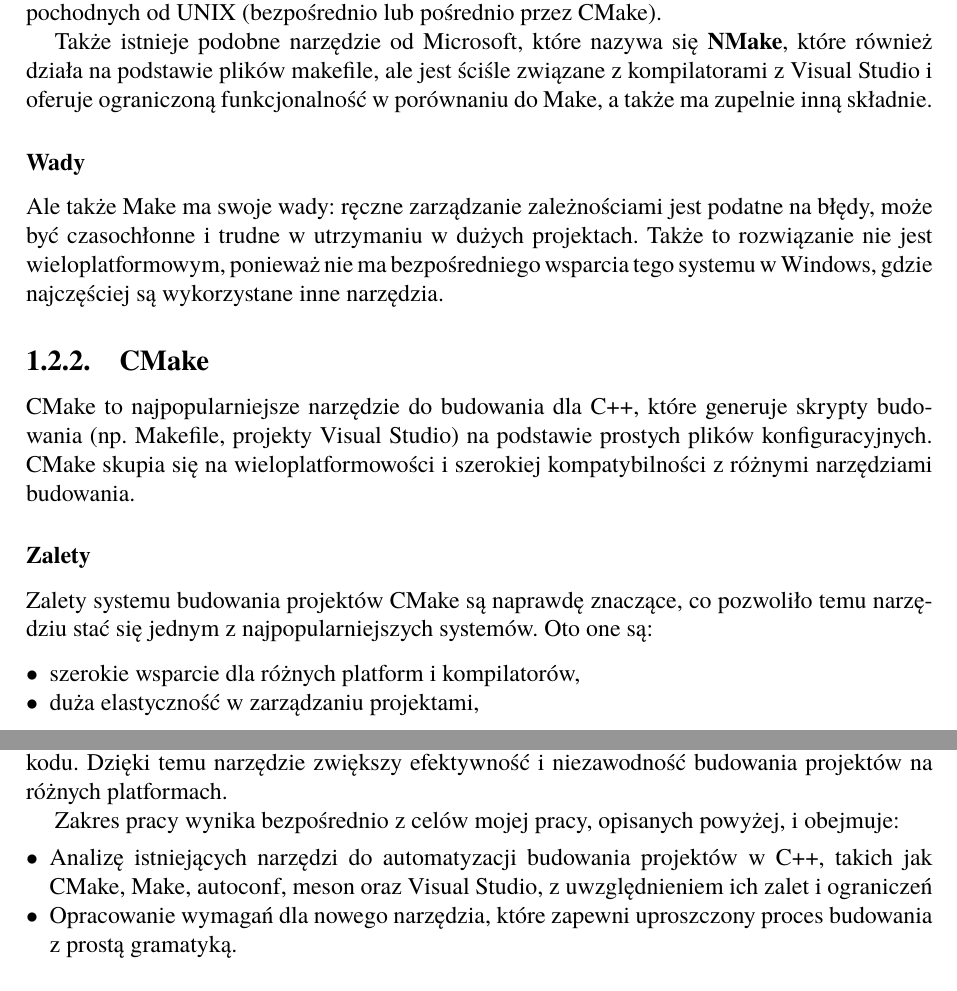
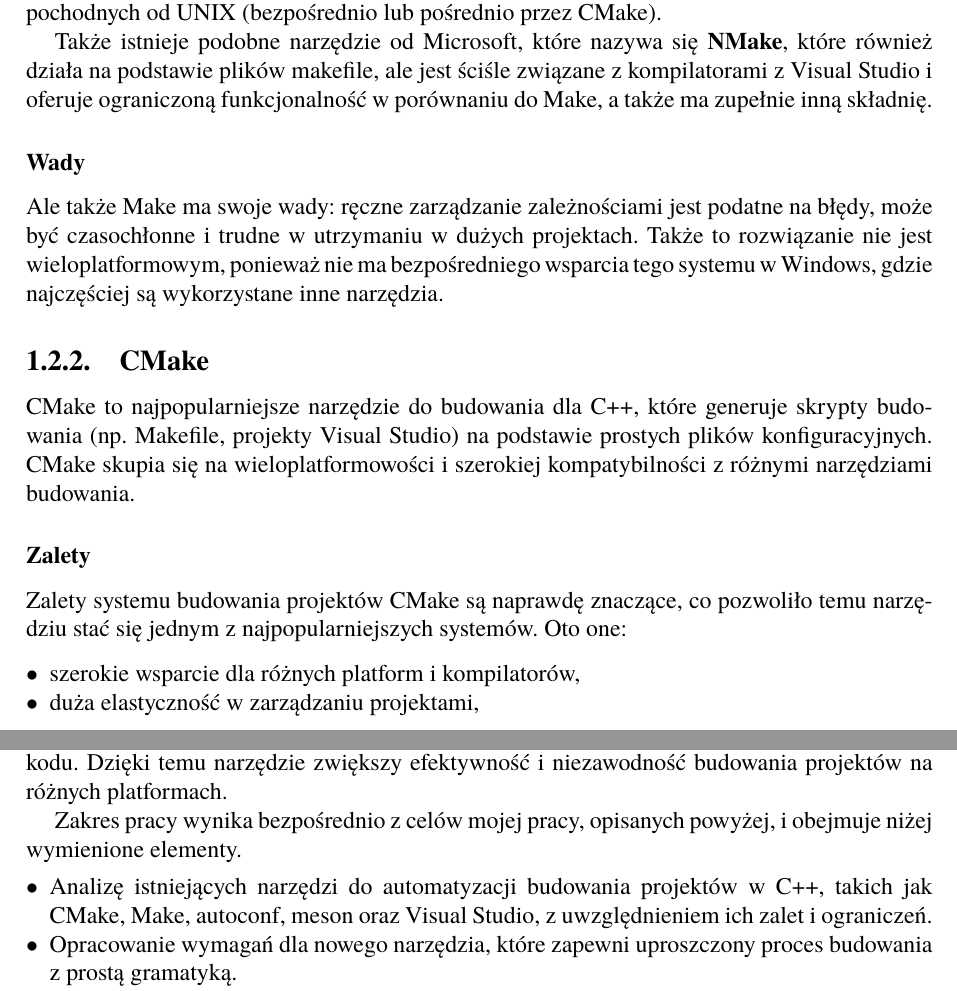
Before and after one commit to THOSE-EYES/thesis, a LaTeX book (Dyplom.tex, which reads rozdzial01.tex): two parts of pages 8 and 10 of 21, joined at a grey line, cut so that both start at the same text. Compiled offline with pdfLaTeX.

Commit message:
drobiazgi językowe

```diff
--- a/rozdzial01.tex
+++ b/rozdzial01.tex
@@ -33,7 +33,7 @@ Make jest jednym z najstarszych i najbardziej podstawowych narzędzi do budowani
 \subsubsection{Zalety}
 Make to bardzo elastyczne narzędzie, które umożliwia pełną kontrolę nad procesem budowania. Ono jest dobrze znane i jest prawie zawsze wykorzystane do budowania projektów w systemach pochodnych od UNIX (bezpośrednio lub pośrednio przez CMake).
 
-Także istnieje podobne narzędzie od Microsoft, które nazywa się \textbf{NMake}, które również działa na podstawie plików makefile, ale jest ściśle związane z kompilatorami z Visual Studio i oferuje ograniczoną funkcjonalność w porównaniu do Make, a także ma zupelnie inną składnie.
+Także istnieje podobne narzędzie od Microsoft, które nazywa się \textbf{NMake}, które również działa na podstawie plików makefile, ale jest ściśle związane z kompilatorami z Visual Studio i oferuje ograniczoną funkcjonalność w porównaniu do Make, a także ma zupełnie inną składnię.
 
 \subsubsection{Wady}
 Ale także Make ma swoje wady: ręczne zarządzanie zależnościami jest podatne na błędy, może być czasochłonne i trudne w utrzymaniu w dużych projektach. Także to rozwiązanie nie jest wieloplatformowym, ponieważ nie ma bezpośredniego wsparcia tego systemu w Windows, gdzie najczęściej są wykorzystane inne narzędzia.
@@ -42,7 +42,7 @@ Ale także Make ma swoje wady: ręczne zarządzanie zależnościami jest podatne
 CMake to najpopularniejsze narzędzie do budowania dla C++, które generuje skrypty budowania (np. Makefile, projekty Visual Studio) na podstawie prostych plików konfiguracyjnych. CMake skupia się na wieloplatformowości i szerokiej kompatybilności z różnymi narzędziami budowania.
 
 \subsubsection{Zalety}
-Zalety systemu budowania projektów CMake są naprawdę znaczące, co pozwoliło temu narzędziu stać się jednym z najpopularniejszych systemów. Oto one są:
+Zalety systemu budowania projektów CMake są naprawdę znaczące, co pozwoliło temu narzędziu stać się jednym z najpopularniejszych systemów. Oto one:
 
 \begin{itemize}
     \item szerokie wsparcie dla różnych platform i kompilatorów,
@@ -82,9 +82,9 @@ Meson nie pracuje z kompilatorami języków programowania (np. GNU GCC), czyli n
 \section{Cel i zakres projektu}
 Celem mojej pracy inżynierskiej jest stworzenie narzędzia automatyzującego proces budowania projektów w C++, które uprości zarządzanie złożonymi zależnościami. Narzędzie będzie korzystać z prostej gramatyki i ograniczonej liczby zmiennych, aby ułatwić użytkowanie, a także wykorzysta nowoczesne standardy języka C++ dla zapewnienia przejrzystości i modułowości kodu. Dzięki temu narzędzie zwiększy efektywność i niezawodność budowania projektów na różnych platformach.
 
-Zakres pracy wynika bezpośrednio z celów mojej pracy, opisanych powyżej, i obejmuje:
+Zakres pracy wynika bezpośrednio z celów mojej pracy, opisanych powyżej, i obejmuje niżej wymienione elementy.
 \begin{itemize}
-    \item Analizę istniejących narzędzi do automatyzacji budowania projektów w C++, takich jak CMake, Make, autoconf, meson oraz Visual Studio, z uwzględnieniem ich zalet i ograniczeń
+    \item Analizę istniejących narzędzi do automatyzacji budowania projektów w C++, takich jak CMake, Make, autoconf, meson oraz Visual Studio, z uwzględnieniem ich zalet i ograniczeń.
     \item Opracowanie wymagań dla nowego narzędzia, które zapewni uproszczony proces budowania z prostą gramatyką.
     \item Implementację narzędzia z użyciem nowoczesnych standardów C++, z naciskiem na przejrzystość kodu i modularność.
     \item Testowanie narzędzia w projektach o różnej złożoności i napisanie testów jednostkowych (unit tests).
```
Also changed, not shown: rozdzial01.tex (2 more changed lines).
